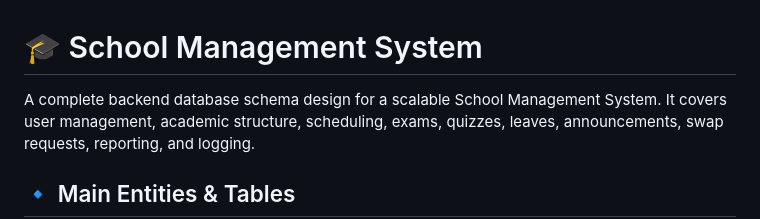
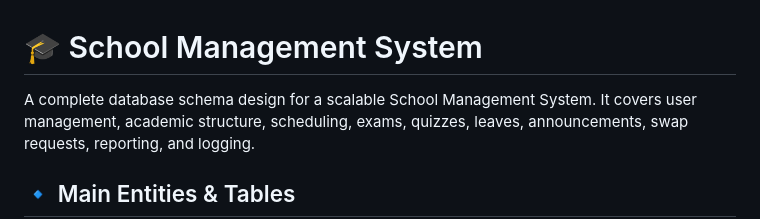
Before and after one commit to montaser-hub/Web_Design, a Markdown page: School Management System DB Design/readme.md, the part around the change. GitHub-like rendering.

```diff
--- a/School Management System DB Design/readme.md
+++ b/School Management System DB Design/readme.md
@@ -1,6 +1,6 @@
 # 🎓 School Management System
 
-A complete backend database schema design for a scalable School Management System.
+A complete database schema design for a scalable School Management System.
 It covers user management, academic structure, scheduling, exams, quizzes, leaves, announcements, swap requests, reporting, and logging.
 
 ## 🔹 Main Entities & Tables
```
